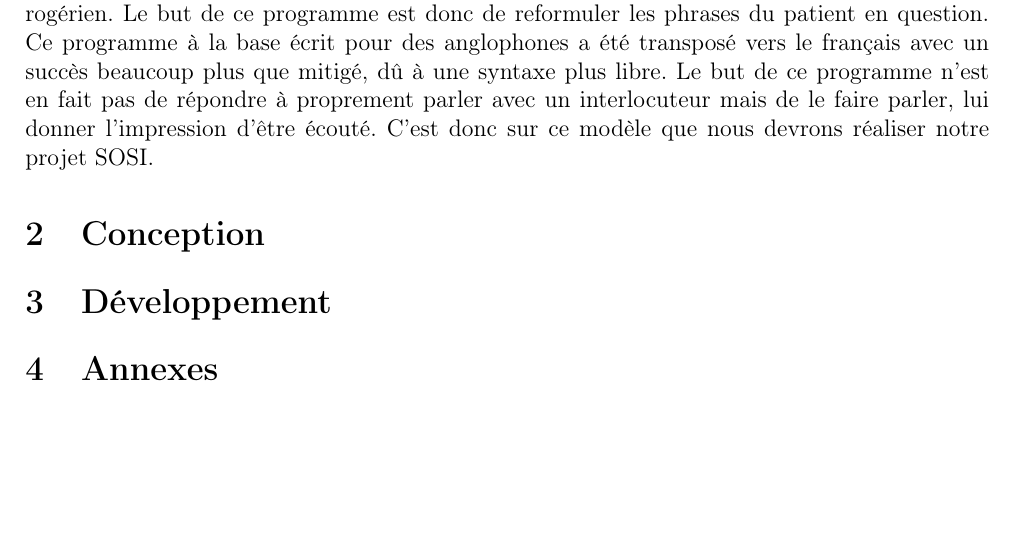
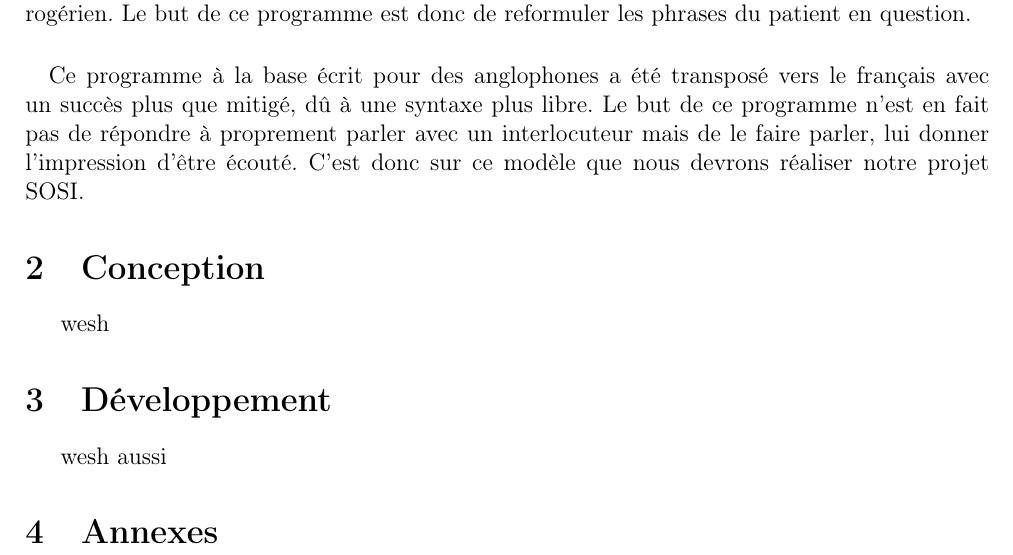
Before and after one commit to lucaserard/sosi-eliza, a LaTeX document (rapport/main.tex, which reads rapport/conception.tex, rapport/developpement.tex): part of page 3 of 3, cut so that both start at the same text, the shorter picture padded with empty space. Compiled offline with pdfLaTeX.

Commit message:
Ajout de fichiers vides

```diff
--- /dev/null
+++ b/rapport/conception.tex
@@ -0,0 +1 @@
+wesh
--- /dev/null
+++ b/rapport/developpement.tex
@@ -0,0 +1 @@
+wesh aussi
--- a/rapport/main.tex
+++ b/rapport/main.tex
@@ -17,8 +17,10 @@ Ce projet a pour but de concevoir et développer un "ChatBOT", ou robot de discu
 Le programme ELIZA est un programme développé en 1966 par Joseph Weizenbaum (1923-2008) pour simuler une interaction avec un psychothérapeute rogérien. Le but de ce programme est donc de reformuler les phrases du patient en question.
-Ce programme à la base écrit pour des anglophones a été transposé vers le français avec un succès beaucoup plus que mitigé, dû à une syntaxe plus libre.
+\paragraph{}Ce programme à la base écrit pour des anglophones a été transposé vers le français avec un succès plus que mitigé, dû à une syntaxe plus libre.
 Le but de ce programme n'est en fait pas de répondre à proprement parler avec un interlocuteur mais de le faire parler, lui donner l'impression d'être écouté.
 C'est donc sur ce modèle que nous devrons réaliser notre projet SOSI.
 \section{Conception}
+\input{conception.tex}
 \section{Développement}
+\input{developpement.tex}
 \section{Annexes}
 \end{document}
```
Also changed, not shown: rapport/main.tex (2 more changed lines).
